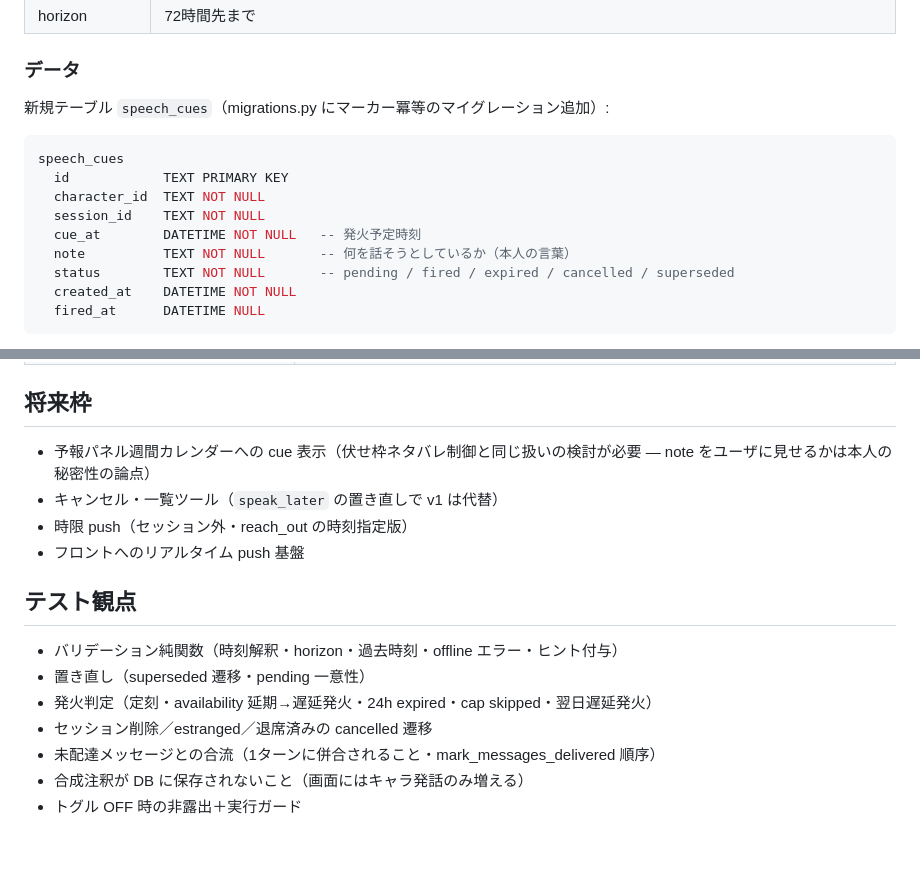
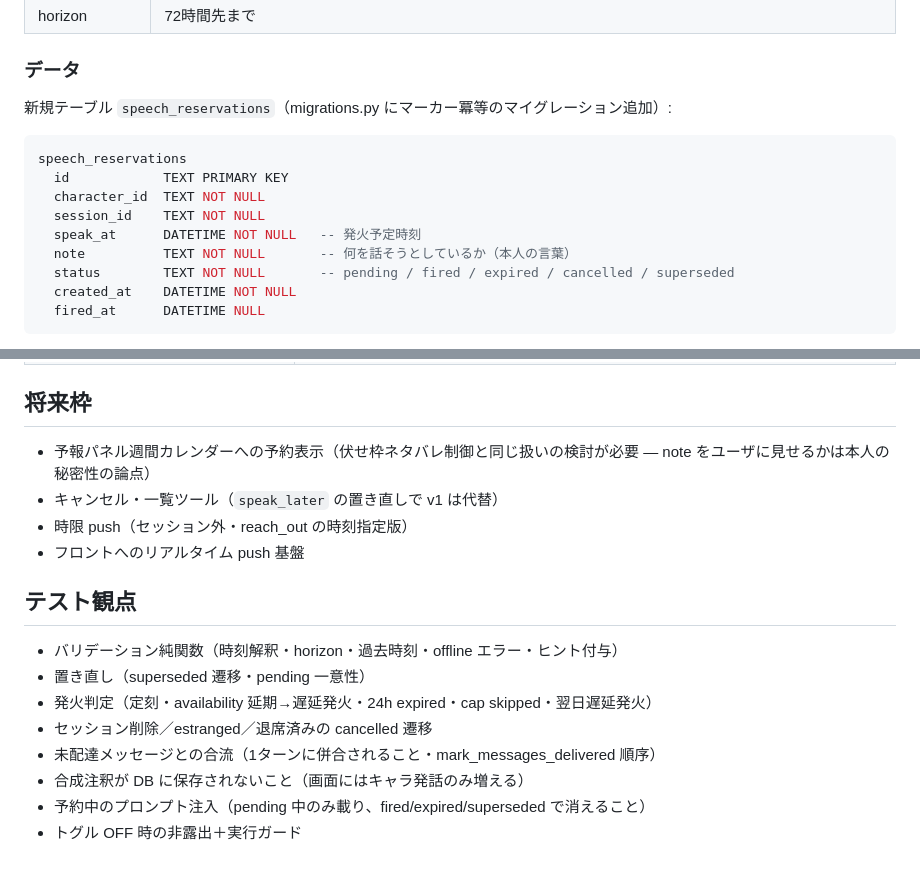
Before and after one commit to mowarowsea/Chotgor, a Markdown page: docs/planned/speak_later_plan.md, 2 parts joined by grey strips. Drawn GitHub-style.

````diff
--- a/docs/planned/speak_later_plan.md
+++ b/docs/planned/speak_later_plan.md
@@ -128,14 +149,14 @@ escrow 配達と同じ手順（時間差注釈＋`mark_messages_delivered`）で
 
 ### データ
 
-新規テーブル `speech_cues`（migrations.py にマーカー冪等のマイグレーション追加）:
+新規テーブル `speech_reservations`（migrations.py にマーカー冪等のマイグレーション追加）:
 
 ```sql
-speech_cues
+speech_reservations
   id            TEXT PRIMARY KEY
   character_id  TEXT NOT NULL
   session_id    TEXT NOT NULL
-  cue_at        DATETIME NOT NULL   -- 発火予定時刻
+  speak_at      DATETIME NOT NULL   -- 発火予定時刻
   note          TEXT NOT NULL       -- 何を話そうとしているか（本人の言葉）
   status        TEXT NOT NULL       -- pending / fired / expired / cancelled / superseded
   created_at    DATETIME NOT NULL
@@ -179,7 +201,7 @@ scheduler_decisions に残るため、**専用の封筒 event_type は v1 では
 
 ## 将来枠
 
-- 予報パネル週間カレンダーへの cue 表示（伏せ枠ネタバレ制御と同じ扱いの検討が必要 —
+- 予報パネル週間カレンダーへの予約表示（伏せ枠ネタバレ制御と同じ扱いの検討が必要 —
   note をユーザに見せるかは本人の秘密性の論点）
 - キャンセル・一覧ツール（`speak_later` の置き直しで v1 は代替）
 - 時限 push（セッション外・reach_out の時刻指定版）
@@ -193,4 +215,5 @@ scheduler_decisions に残るため、**専用の封筒 event_type は v1 では
 - セッション削除／estranged／退席済みの cancelled 遷移
 - 未配達メッセージとの合流（1ターンに併合されること・mark_messages_delivered 順序）
 - 合成注釈が DB に保存されないこと（画面にはキャラ発話のみ増える）
+- 予約中のプロンプト注入（pending 中のみ載り、fired/expired/superseded で消えること）
 - トグル OFF 時の非露出＋実行ガード
````
Also changed, not shown: other parts of docs/planned/speak_later_plan.md (+43 -21 lines).
